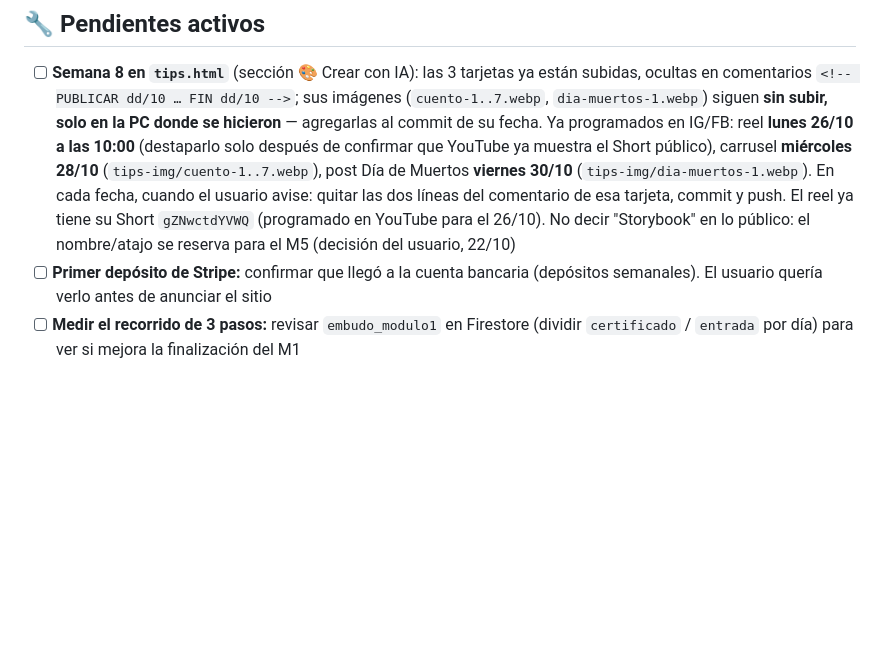
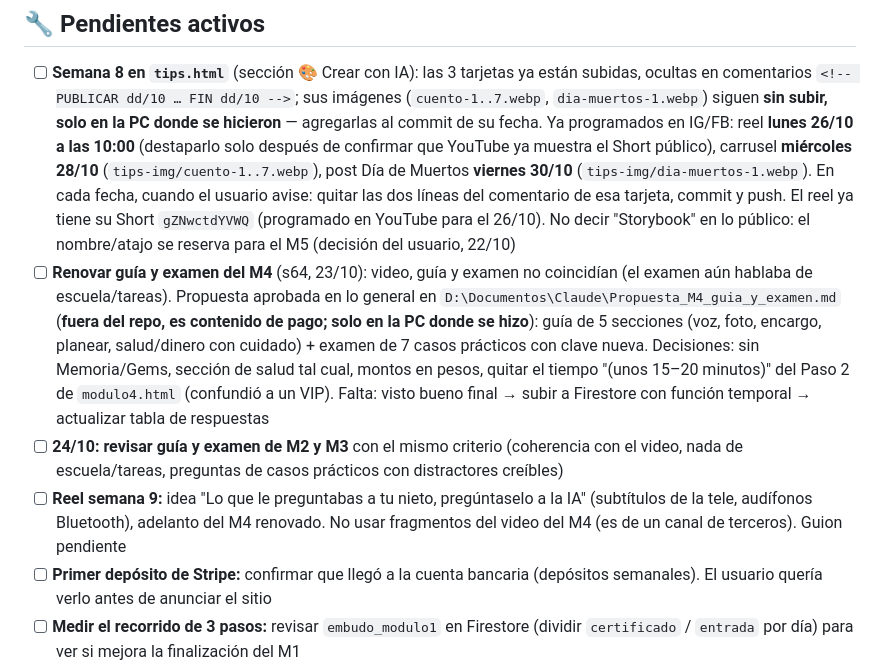
Before and after one commit to srgabarca-del/academia-ia-generaciones, a Markdown page: CLAUDE.md, the part around the change. GitHub-like rendering; blank space fills up the shorter version.

Commit message:
docs: pendientes de renovar M4, revisar M2-M3 y reel semana 9
Co-Authored-By: Claude Opus 5.5 <noreply@anthropic.com>

```diff
--- a/CLAUDE.md
+++ b/CLAUDE.md
@@ -186,6 +186,9 @@ Shorts conectados: 3 señales de una estafa `02iAbCZ7Fcw` (etiqueta "🎙️ Voz
 
 ## 🔧 Pendientes activos
 - [ ] **Semana 8 en `tips.html`** (sección 🎨 Crear con IA): las 3 tarjetas ya están subidas, ocultas en comentarios `<!-- PUBLICAR dd/10 … FIN dd/10 -->`; sus imágenes (`cuento-1..7.webp`, `dia-muertos-1.webp`) siguen **sin subir, solo en la PC donde se hicieron** — agregarlas al commit de su fecha. Ya programados en IG/FB: reel **lunes 26/10 a las 10:00** (destaparlo solo después de confirmar que YouTube ya muestra el Short público), carrusel **miércoles 28/10** (`tips-img/cuento-1..7.webp`), post Día de Muertos **viernes 30/10** (`tips-img/dia-muertos-1.webp`). En cada fecha, cuando el usuario avise: quitar las dos líneas del comentario de esa tarjeta, commit y push. El reel ya tiene su Short `gZNwctdYVWQ` (programado en YouTube para el 26/10). No decir "Storybook" en lo público: el nombre/atajo se reserva para el M5 (decisión del usuario, 22/10)
+- [ ] **Renovar guía y examen del M4** (s64, 23/10): video, guía y examen no coincidían (el examen aún hablaba de escuela/tareas). Propuesta aprobada en lo general en `D:\Documentos\Claude\Propuesta_M4_guia_y_examen.md` (**fuera del repo, es contenido de pago; solo en la PC donde se hizo**): guía de 5 secciones (voz, foto, encargo, planear, salud/dinero con cuidado) + examen de 7 casos prácticos con clave nueva. Decisiones: sin Memoria/Gems, sección de salud tal cual, montos en pesos, quitar el tiempo "(unos 15–20 minutos)" del Paso 2 de `modulo4.html` (confundió a un VIP). Falta: visto bueno final → subir a Firestore con función temporal → actualizar tabla de respuestas
+- [ ] **24/10: revisar guía y examen de M2 y M3** con el mismo criterio (coherencia con el video, nada de escuela/tareas, preguntas de casos prácticos con distractores creíbles)
+- [ ] **Reel semana 9:** idea "Lo que le preguntabas a tu nieto, pregúntaselo a la IA" (subtítulos de la tele, audífonos Bluetooth), adelanto del M4 renovado. No usar fragmentos del video del M4 (es de un canal de terceros). Guion pendiente
 - [ ] **Primer depósito de Stripe:** confirmar que llegó a la cuenta bancaria (depósitos semanales). El usuario quería verlo antes de anunciar el sitio
 - [ ] **Medir el recorrido de 3 pasos:** revisar `embudo_modulo1` en Firestore (dividir `certificado` / `entrada` por día) para ver si mejora la finalización del M1
 - [ ] **Comprobar avance para la Política de Reembolsos** (sin implementar): registrar eventos clave por correo en Firestore para revisar casos a mano (pendiente abierto en sesión 32)
```
